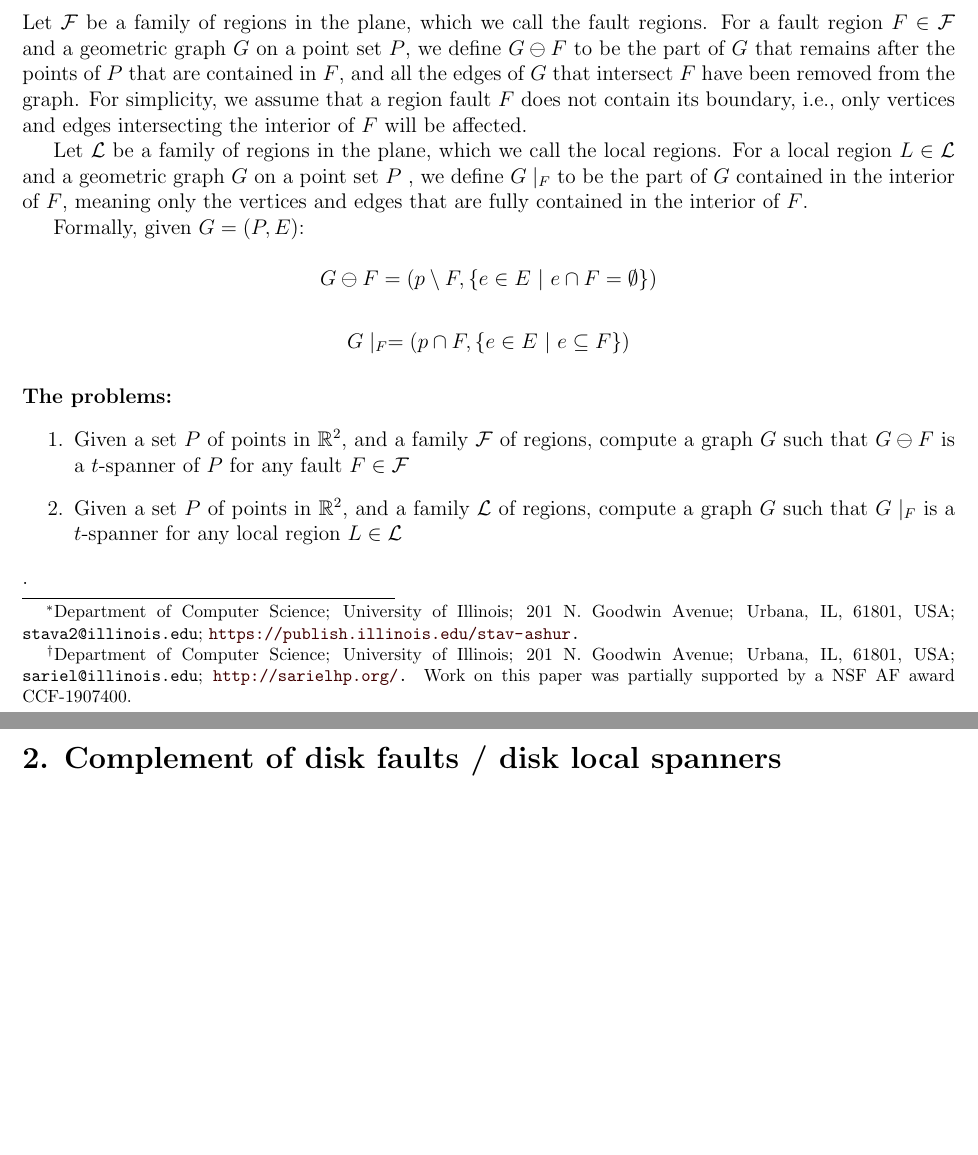
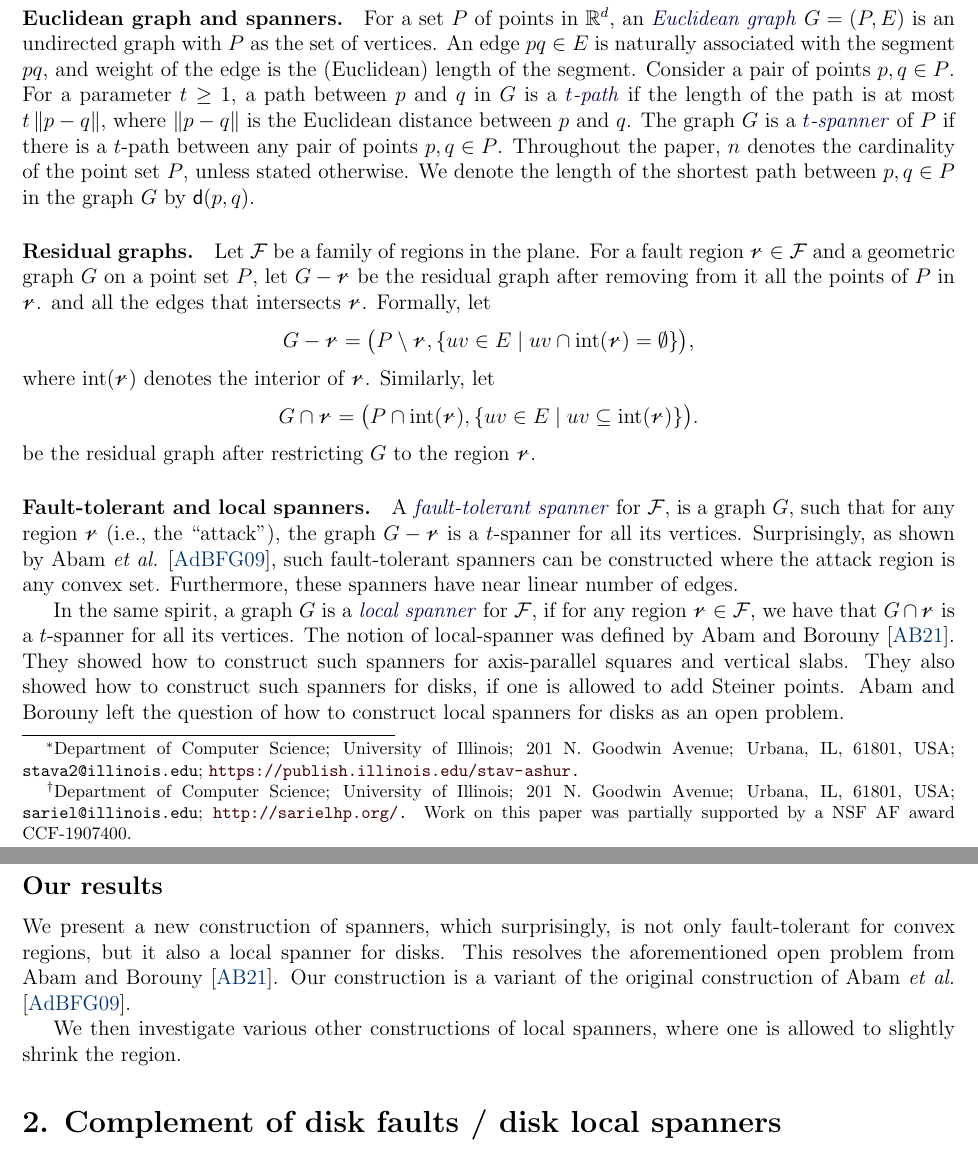
Before and after one commit to StavAshur/Fault-tolerant-spanners, a LaTeX document (ft_spanner.tex, which reads prefix.tex): two parts of pages 1 and 2 of 6, joined at a grey line, cut at the place of the change, the shorter picture padded with empty space. Compiled offline with pdfLaTeX; a LaTeX package or settings file that is missing is left out.

Commit message:
Worked on introduction.

```diff
--- a/ft_spanner.tex
+++ b/ft_spanner.tex
@@ -5,8 +5,7 @@
 
 \begin{document}
 
-\title{Fault tolerant spanners}
-\author{%
+\title{Fault-Tolerant and Local Spanners Revisited} \author{%
    Stav Ashur%
    \StavThanks{}%
    \and%
@@ -20,44 +28,88 @@
 \section{Introduction}
 
-Let $\FF$ be a family of regions in the plane, which we call the fault
-regions. For a fault region $F\in \FF$ and a geometric graph $G$ on a
-point set $P$, we define $G\ominus F$ to be the part of $G$ that
-remains after the points of $P$ that are contained in $F$, and all the
-edges of $G$ that intersect $F$ have been removed from the graph. For
-simplicity, we assume that a region fault $F$ does not contain its
-boundary, i.e., only vertices and edges intersecting the interior of
-$F$ will be affected.
+\paragraph{Euclidean graph and spanners.}
+For a set $\PS$ of points in $\Re^d$, an \emphw{Euclidean graph}
+$\G = (\PS, \EG)$ is an undirected graph with $\PS$ as the set of
+vertices. An edge $\pa \pb \in \EG$ is naturally associated with the
+segment $\pa\pb$, and weight of the edge is the (Euclidean) length of
+the segment.  Consider a pair of points $\pa,\pb \in \PS$. For a
+parameter $t \geq 1$, a path between $\pa$ and $\pb$ in $\G$ is a
+\emphw{$t$-path} if the length of the path is at most
+$t \dY{\pa}{\pb}$, where $\dY{\pa}{\pb}$ is the Euclidean distance
+between $\pa$ and $\pb$.  The graph $\G$ is a \emphw{$t$-spanner} of
+$\PS$ if there is a $t$-path between any pair of points
+$\pa,\pb\in \PS$.  Throughout the paper, $n$ denotes the cardinality
+of the point set $\PS$, unless stated otherwise. We denote the length
+of the shortest path between $\pa,\pb\in \PS$ in the graph $\G$ by
+$\dGY{\pa}{\pb}$.
+
+\paragraph{Residual graphs.}
+
+Let $\FF$ be a family of regions in the plane. For a fault region
+$\region \in \FF$ and a geometric graph $\G$ on a point set $\PS$, let
+$\G \gminus \region$ be the residual graph after removing from it all
+the points of $\PS$ in $\region$. and all the edges that intersects
+$\region$.  Formally, let
+\begin{equation*}
+    \G \gminus \region%
+    =%
+    \bigl( \PS \setminus \region, \Set{ uv \in \EG }{ uv \cap
+       \interiorX{\region} = \emptyset} \bigr),
+\end{equation*}
+where $\interiorX{\region}$ denotes the interior of
+$\region$. Similarly, let
+\begin{equation*}
+    \restrictY{\G}{\region}%
+    =%
+    \bigl( \PS \cap \interiorX{\region},
+    \Set{uv \in \EG}{ uv \subseteq \interiorX{\region} } \bigr).
+\end{equation*}
+be the residual graph after restricting $\G$ to the region $\region$.
+
+\paragraph{Fault-tolerant and local spanners.}
+
+A \emphw{fault-tolerant spanner} for $\FF$, is a graph $\G$, such that
+for any region $\region$ (i.e., the ``attack''), the graph
+$\G \gminus \region$ is a $t$-spanner for all its
+vertices. Surprisingly, as shown by Abam \etal \cite{abfg-rftgs-09},
+such fault-tolerant spanners can be constructed where the attack
+region is any convex set. Furthermore, these spanners have near linear
+number of edges.
+
+In the same spirit, a graph $\G$ is a \emphw{local spanner} for $\FF$,
+if for any region $\region \in \FF$, we have that
+$\restrictY{\G}{\region}$ is a $t$-spanner for all its vertices.  The
+notion of local-spanner was defined by Abam and Borouny
+\cite{ab-lgs-21}. They showed how to construct such spanners for
+axis-parallel squares and vertical slabs. They also showed how to
+construct such spanners for disks, if one is allowed to add Steiner
+points. Abam and Borouny left the question of how to construct local
+spanners for disks as an open problem.
+
+\subsection*{Our results}
+
+We present a new construction of spanners, which surprisingly, is not
+only fault-tolerant for convex regions, but it also a local spanner
+for disks. This resolves the aforementioned open problem from Abam and
+Borouny \cite{ab-lgs-21}. Our construction is a variant of the
+original construction of Abam \etal \cite{abfg-rftgs-09}.
+
+We then investigate various other constructions of local spanners,
+where one is allowed to slightly shrink the region.
 
 
-Let $\LL$ be a family of regions in the plane, which we call the local
-regions. For a local region $L\in \LL$ and a geometric graph $G$ on a
-point set $P$ , we define $G\mid_F$ to be the part of $G$ contained in
-the interior of $F$, meaning only the vertices and edges that are
-fully contained in the interior of $F$.
-
-Formally, given $G=(P,E)$:
-
-$$G\ominus F = (p\setminus F, \{e\in E~|~ e\cap F = \emptyset\})$$
-
-$$G\mid_F = (p \cap F, \{e\in E~|~ e\subseteq F\})$$
-
-\paragraph{The problems:}
-
-\begin{enumerate}
-    \item Given a set $P$ of points in $\Re^2$, and a family $\FF$ of
-    regions, compute a graph $G$ such that $G\ominus F$ is a
-    $t$-spanner of $P$ for any fault $F\in\FF$
-    \item Given a set $P$ of points in $\Re^2$, and a family $\LL$ of
-    regions, compute a graph $G$ such that $G\mid_F$ is a $t$-spanner
-    for any local region $L\in\LL$
-\end{enumerate}
-.
-
+%%%%%%%%%%%%%%%%%%%%%%%%%%%%%%%%%%%%%%%%%%%%%%%%%%%%%%%%%%%%%%%%%%%%%%%%%
+%%%%%%%%%%%%%%%%%%%%%%%%%%%%%%%%%%%%%%%%%%%%%%%%%%%%%%%%%%%%%%%%%%%%%%%%%
+%%%%%%%%%%%%%%%%%%%%%%%%%%%%%%%%%%%%%%%%%%%%%%%%%%%%%%%%%%%%%%%%%%%%%%%%%
 
 \section{Complement of disk faults / disk local spanners}
 
+%%%%%%%%%%%%%%%%%%%%%%%%%%%%%%%%%%%%%%%%%%%%%%%%%%%%%%%%%%%%%%%%%%%%%%%%%
+%%%%%%%%%%%%%%%%%%%%%%%%%%%%%%%%%%%%%%%%%%%%%%%%%%%%%%%%%%%%%%%%%%%%%%%%%
+%%%%%%%%%%%%%%%%%%%%%%%%%%%%%%%%%%%%%%%%%%%%%%%%%%%%%%%%%%%%%%%%%%%%%%%%%
 
 \section{Convex faults / disk local spanners}
+
 Let $\FF$ be the set of convex regions, and $\eps>0$. We use the
 construction of Abam \etal \cite{abfg-rftgs-09} in order to create a
 $(1+\eps)$-$\FF$ tolerant spanner. In their paper, Abam \etal build a
--- a/prefix.tex
+++ b/prefix.tex
@@ -251,6 +267,13 @@
       61801, USA; {\tt stava2\atgen{}illinois.edu}; {\tt
          \url{https://publish.illinois.edu/stav-ashur}.} #1}}
 
+\newcommand{\pa}{\Mh{p}}%
+\newcommand{\pb}{\Mh{q}}%
+
+\newcommand{\dGY}[2]{\Mh{\mathsf{d}}\pth{#1,#2}}%
+\newcommand{\dGZ}[3]{\Mh{\mathsf{d}_{#1}}\pth{#2,#3}}%
+\newcommand{\dY}[2]{\left\| #1 - #2 \right\|}%
+
 %%%%%%%%%%%%%%%%%%%%%%%%%%%%%%%%%%%%%%%%%%%%%%%%%%%%%%%%
 %%BeginIpePreamble
 %%%%%%%%%%%%%%%%%%%%%%%%%%%%%%%%%%%%%%%%%%%%%%%%%%%%%%%%
```
Also changed, not shown: ft_spanner.bib (+7 -0 lines), ft_spanner.tex (40 more changed lines), prefix.tex (16 more changed lines).
